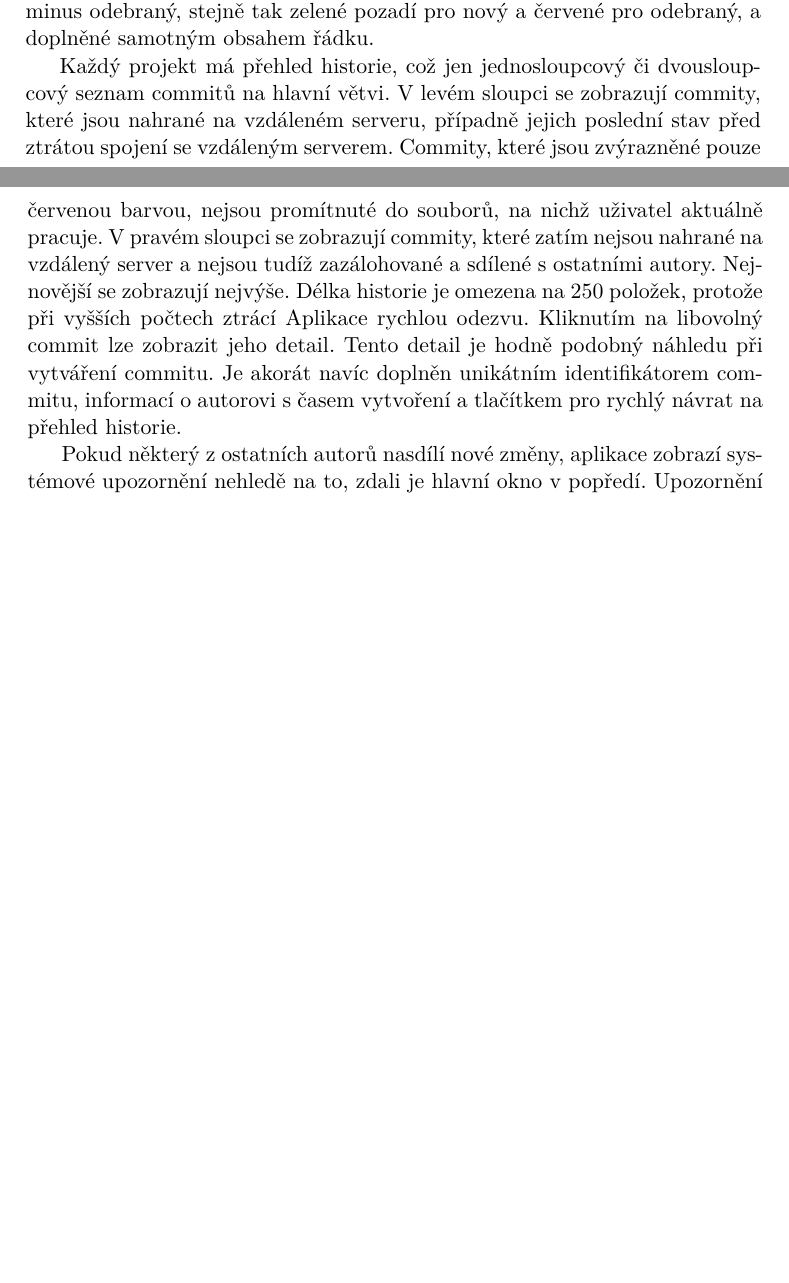
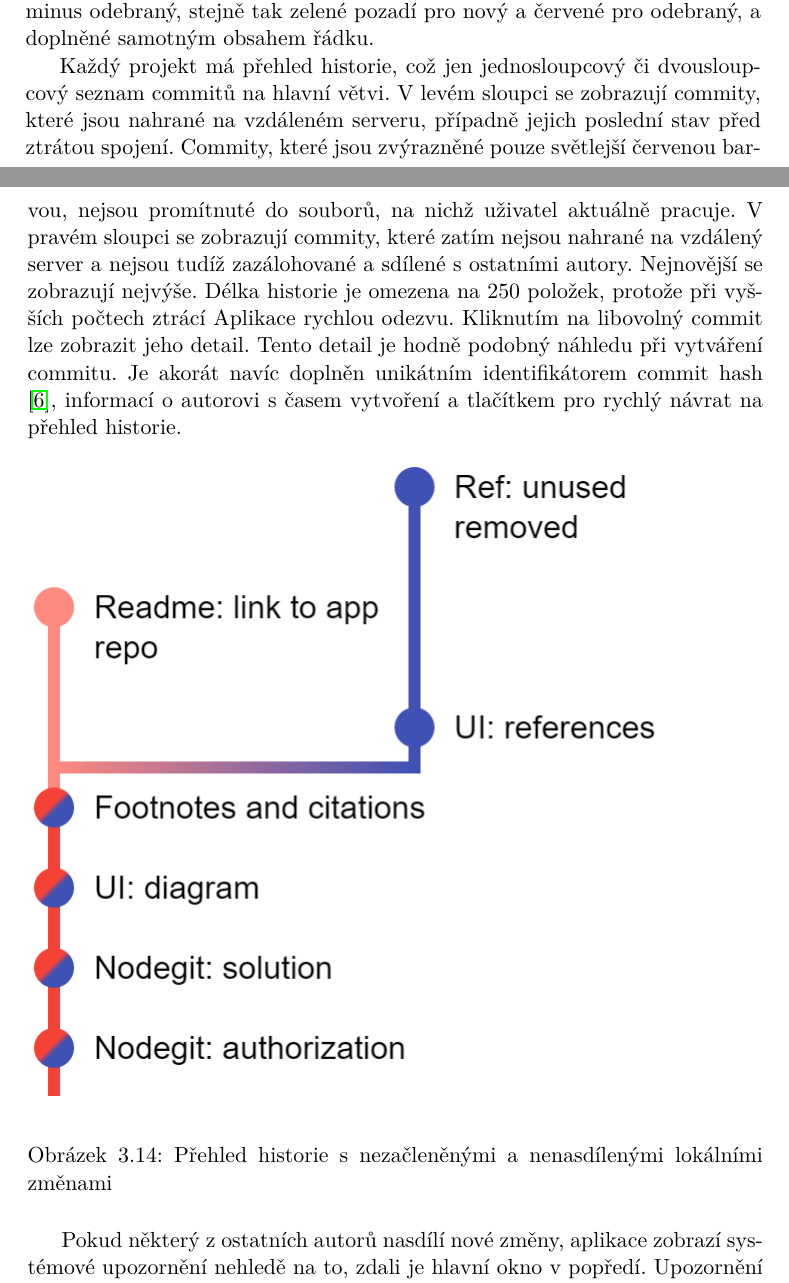
Before and after one commit to FilipChalupa/git-latex-document, a LaTeX thesis (BP_Chalupa_Filip_2017.tex, which reads sections/ui/structure.tex): two parts of pages 35 and 36 of 65 before the commit and two parts of pages 35 and 36 of 67 after it, joined at a grey line, cut so that both start at the same text, the shorter picture padded with empty space. Compiled offline with pdfLaTeX.

Commit message:
UI: typos and history image

```diff
--- a/sections/ui/structure.tex
+++ b/sections/ui/structure.tex
@@ -38,7 +38,16 @@ V případě, že uživatel provedl v aktivním projektu nové změny, které ne
 
 Náhled změn obsahuje názvy souborů, které se změnily s popiskem, o jakou změnu se jedná. V popisku se tak často objevuje například informace, že soubor byl nově vytvořen, upraven, přejmenován či odstraněn. Pokud se jedná o textový soubor se změněným obsahem, je popis doplněn i o seznam přidaných a odebraných řádků. Řádky jsou označené čísly, jež reprezentují číslo řádku před či po změně v souboru, znaménkém, kde plus symbolizuje nový řádek a minus odebraný, stejně tak zelené pozadí pro nový a červené pro odebraný, a doplněné samotným obsahem řádku.
 
-Každý projekt má přehled historie, což jen jednosloupcový či dvousloupcový seznam commitů na hlavní větvi. V levém sloupci se zobrazují commity, které jsou nahrané na vzdáleném serveru, případně jejich poslední stav před ztrátou spojení se vzdáleným serverem. Commity, které jsou zvýrazněné pouze červenou barvou, nejsou promítnuté do souborů, na nichž uživatel aktuálně pracuje. V pravém sloupci se zobrazují commity, které zatím nejsou nahrané na vzdálený server a nejsou tudíž zazálohované a sdílené s ostatními autory. Nejnovější se zobrazují nejvýše. Délka historie je omezena na 250 položek, protože při vyšších počtech ztrácí Aplikace rychlou odezvu. Kliknutím na libovolný commit lze zobrazit jeho detail. Tento detail je hodně podobný náhledu při vytváření commitu. Je akorát navíc doplněn unikátním identifikátorem commitu, informací o autorovi s časem vytvoření a tlačítkem pro rychlý návrat na přehled historie.
+Každý projekt má přehled historie, což jen jednosloupcový či dvousloupcový seznam commitů na hlavní větvi. V levém sloupci se zobrazují commity, které jsou nahrané na vzdáleném serveru, případně jejich poslední stav před ztrátou spojení. Commity, které jsou zvýrazněné pouze světlejší červenou barvou, nejsou promítnuté do souborů, na nichž uživatel aktuálně pracuje. V pravém sloupci se zobrazují commity, které zatím nejsou nahrané na vzdálený server a nejsou tudíž zazálohované a sdílené s ostatními autory. Nejnovější se zobrazují nejvýše. Délka historie je omezena na 250 položek, protože při vyšších počtech ztrácí Aplikace rychlou odezvu. Kliknutím na libovolný commit lze zobrazit jeho detail. Tento detail je hodně podobný náhledu při vytváření commitu. Je akorát navíc doplněn unikátním identifikátorem commit hash \cite{commit-hash}, informací o autorovi s časem vytvoření a tlačítkem pro rychlý návrat na přehled historie.
+
+\FloatBarrier
+\begin{figure}[ht]
+	\centering
+	\includegraphics[scale=0.5]{sections/ui/images/history.png}
+	\caption[Historie]{Přehled historie s nezačleněnými a nenasdílenými lokálními změnami}
+	\label{fig:history}
+\end{figure}
+\FloatBarrier
 
 Pokud některý z ostatních autorů nasdílí nové změny, aplikace zobrazí systémové upozornění nehledě na to, zdali je hlavní okno v popředí. Upozornění obsahuje stručnou informaci, že jsou k dispozici nové změny a po rozkliknutí přesune uživatele do Aplikace s obrazovkou pro začlenění změn.
 
```
Also changed, not shown: mybibliographyfile.bib (+8 -0 lines), sections/ui/images/history.png (added), sections/ui/structure.tex (2 more changed lines).
